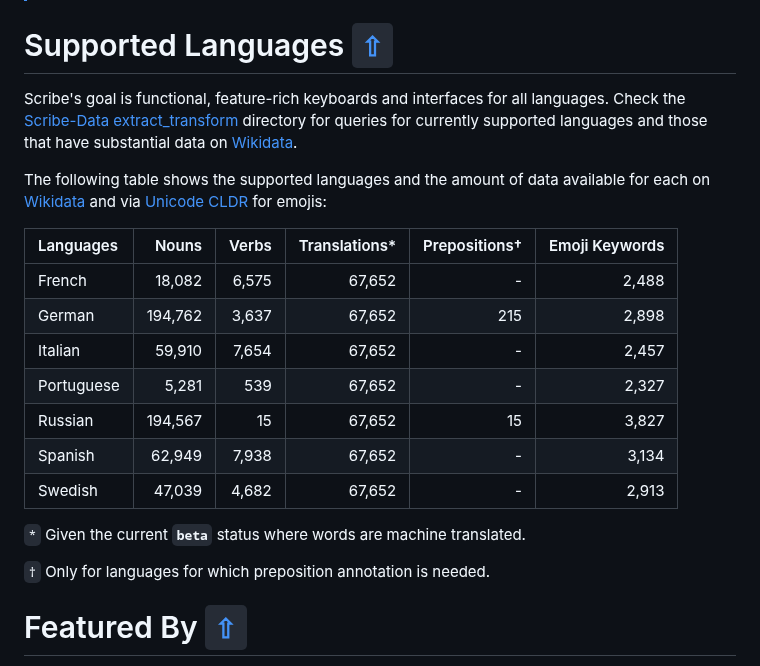
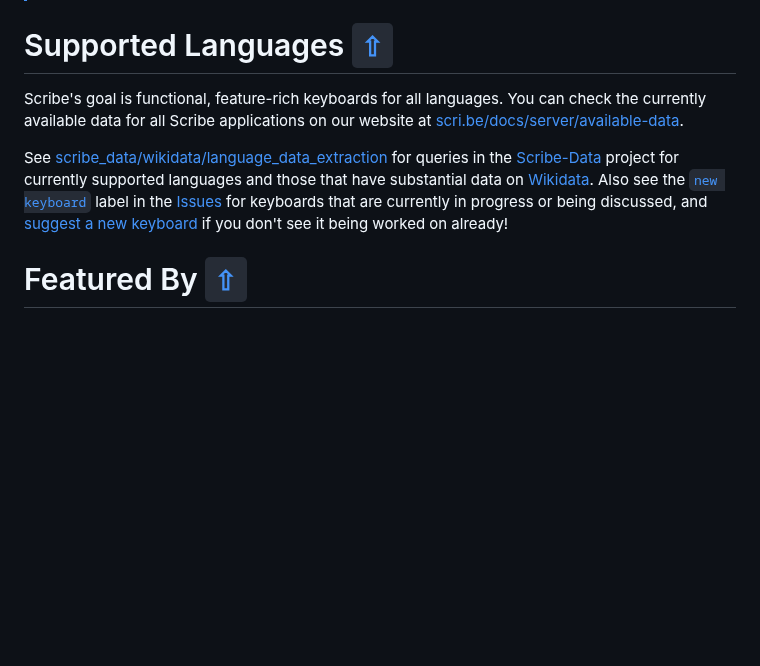
Before and after one commit to scribe-org/Scribe-Server, a Markdown page: README.md, the part around the change. Rendered like a GitHub page; blank space fills up the shorter version.

Commit message:
Edits to readme including linking to available data page

```diff
--- a/README.md
+++ b/README.md
@@ -175,23 +175,9 @@ After adding this line, remember to apply the changes by sourcing the file (e.g.
 
 # Supported Languages [`⇧`](#contents)
 
-Scribe's goal is functional, feature-rich keyboards and interfaces for all languages. Check the [Scribe-Data extract_transform](https://github.com/scribe-org/Scribe-Data/tree/main/src/scribe_data/extract_transform) directory for queries for currently supported languages and those that have substantial data on [Wikidata](https://www.wikidata.org/).
+Scribe's goal is functional, feature-rich keyboards for all languages. You can check the currently available data for all Scribe applications on our website at [scri.be/docs/server/available-data](https://scri.be/docs/server/available-data).
 
-The following table shows the supported languages and the amount of data available for each on [Wikidata](https://www.wikidata.org/) and via [Unicode CLDR](https://github.com/unicode-org/cldr) for emojis:
-
-| Languages  |   Nouns | Verbs | Translations\* | Prepositions† | Emoji Keywords |
-| :--------- | ------: | ----: | -------------: | ------------: | -------------: |
-| French     |  18,082 | 6,575 |         67,652 |             - |          2,488 |
-| German     | 194,762 | 3,637 |         67,652 |           215 |          2,898 |
-| Italian    |  59,910 | 7,654 |         67,652 |             - |          2,457 |
-| Portuguese |   5,281 |   539 |         67,652 |             - |          2,327 |
-| Russian    | 194,567 |    15 |         67,652 |            15 |          3,827 |
-| Spanish    |  62,949 | 7,938 |         67,652 |             - |          3,134 |
-| Swedish    |  47,039 | 4,682 |         67,652 |             - |          2,913 |
-
-`*` Given the current **`beta`** status where words are machine translated.
-
-`†` Only for languages for which preposition annotation is needed.
+See [scribe_data/wikidata/language_data_extraction](https://github.com/scribe-org/Scribe-Data/tree/main/src/scribe_data/wikidata/language_data_extraction) for queries in the [Scribe-Data](https://github.com/scribe-org/Scribe-Data) project for currently supported languages and those that have substantial data on [Wikidata](https://www.wikidata.org/). Also see the [`new keyboard`](https://github.com/scribe-org/Scribe-iOS/issues?q=is%3Aissue+is%3Aopen+label%3A%22new+keyboard%22) label in the [Issues](https://github.com/scribe-org/Scribe-iOS/issues) for keyboards that are currently in progress or being discussed, and [suggest a new keyboard](https://github.com/scribe-org/Scribe-iOS/issues/new?assignees=&labels=new+keyboard&template=new_keyboard.yml&title=Add+%3Clanguage%3E+keyboard) if you don't see it being worked on already!
 
 <a id="featured-by"></a>
 
```
